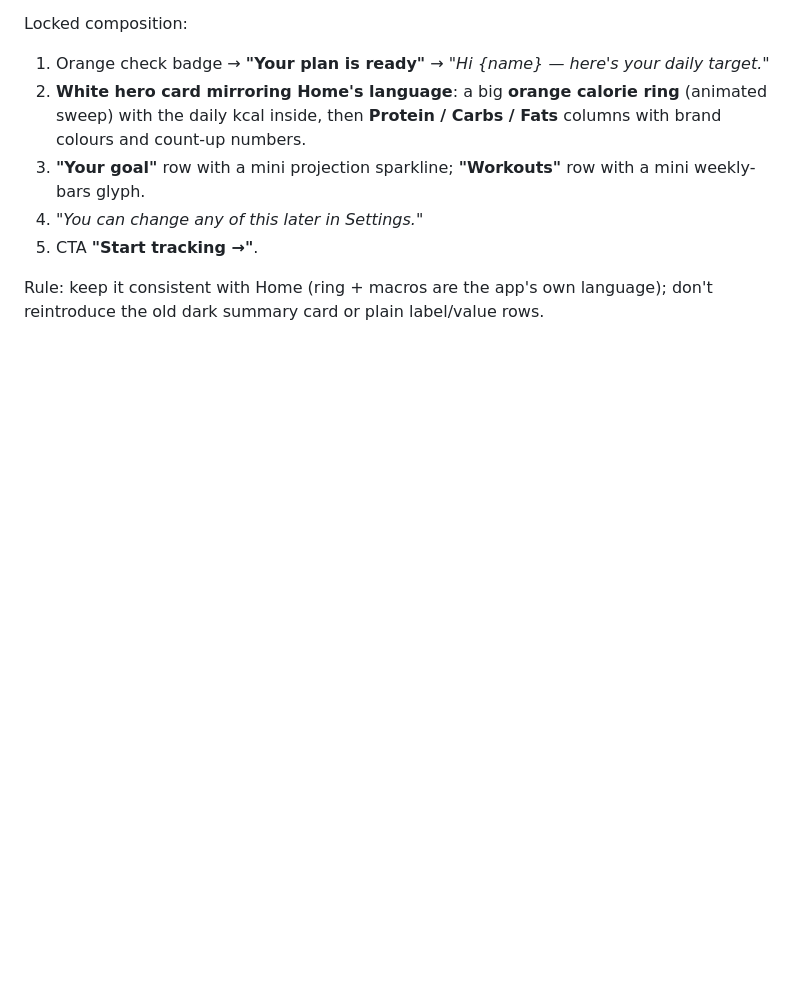
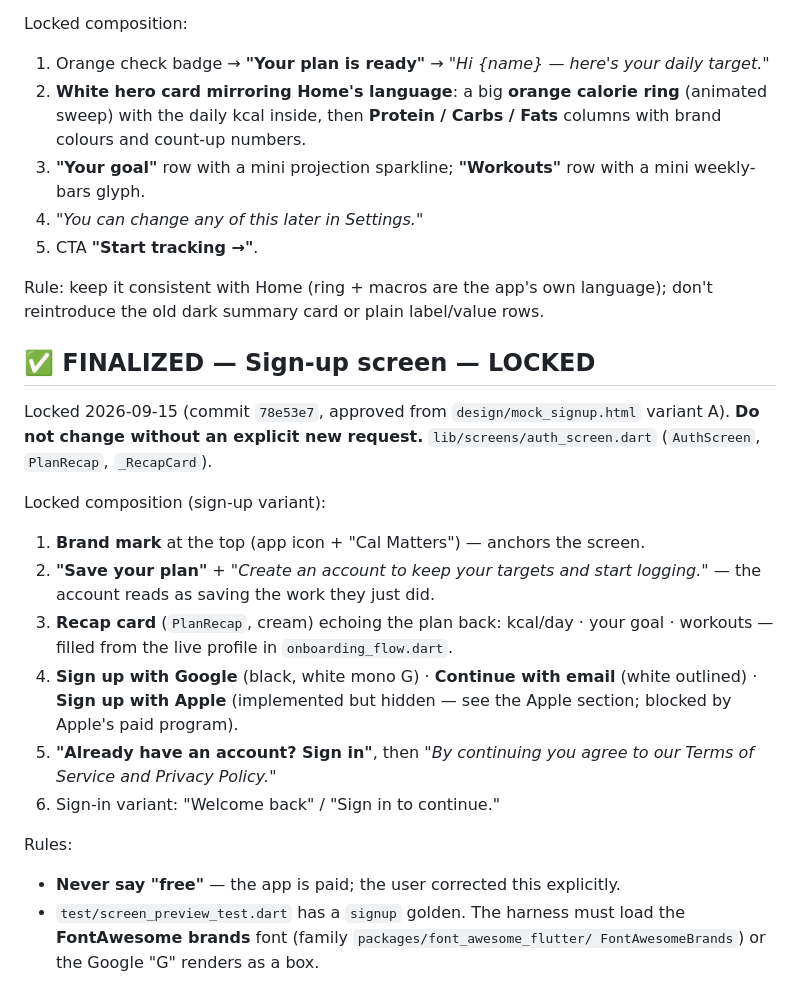
Before and after one commit to atuljaiswal1246/calorie-tracker-wild, a Markdown page: AGENTS.md, the part around the change. Drawn GitHub-style; blank space fills up the shorter version.

Commit message:
docs(agents): lock the sign-up screen
Records the approved 'Save your plan' variant: brand mark, plan recap card,
Google + email (Apple dormant), sign-in switch and the legal line — plus the
'never say free' rule the user corrected and the FontAwesome font note the
harness needs.

```diff
--- a/AGENTS.md
+++ b/AGENTS.md
@@ -719,3 +719,28 @@ Locked composition:
 
 Rule: keep it consistent with Home (ring + macros are the app's own language);
 don't reintroduce the old dark summary card or plain label/value rows.
+
+## ✅ FINALIZED — Sign-up screen — LOCKED
+Locked 2026-09-15 (commit `78e53e7`, approved from `design/mock_signup.html` variant A).
+**Do not change without an explicit new request.** `lib/screens/auth_screen.dart`
+(`AuthScreen`, `PlanRecap`, `_RecapCard`).
+
+Locked composition (sign-up variant):
+1. **Brand mark** at the top (app icon + "Cal Matters") — anchors the screen.
+2. **"Save your plan"** + *"Create an account to keep your targets and start
+   logging."* — the account reads as saving the work they just did.
+3. **Recap card** (`PlanRecap`, cream) echoing the plan back:
+   kcal/day · your goal · workouts — filled from the live profile in
+   `onboarding_flow.dart`.
+4. **Sign up with Google** (black, white mono G) · **Continue with email**
+   (white outlined) · **Sign up with Apple** (implemented but hidden — see the
+   Apple section; blocked by Apple's paid program).
+5. **"Already have an account? Sign in"**, then
+   *"By continuing you agree to our Terms of Service and Privacy Policy."*
+6. Sign-in variant: "Welcome back" / "Sign in to continue."
+
+Rules:
+- **Never say "free"** — the app is paid; the user corrected this explicitly.
+- `test/screen_preview_test.dart` has a `signup` golden. The harness must load
+  the **FontAwesome brands** font (family `packages/font_awesome_flutter/
+  FontAwesomeBrands`) or the Google "G" renders as a box.
```
